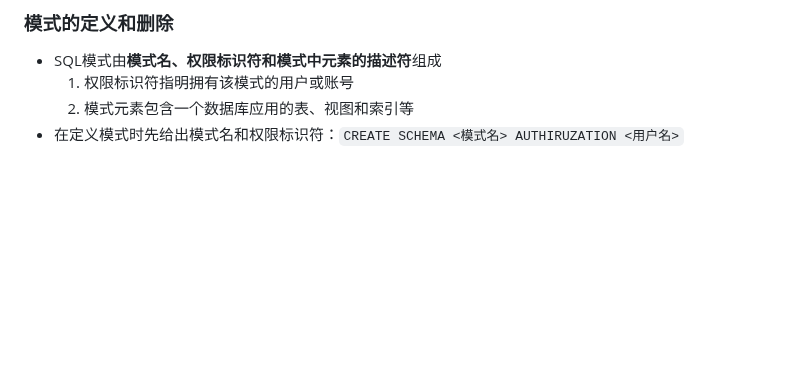
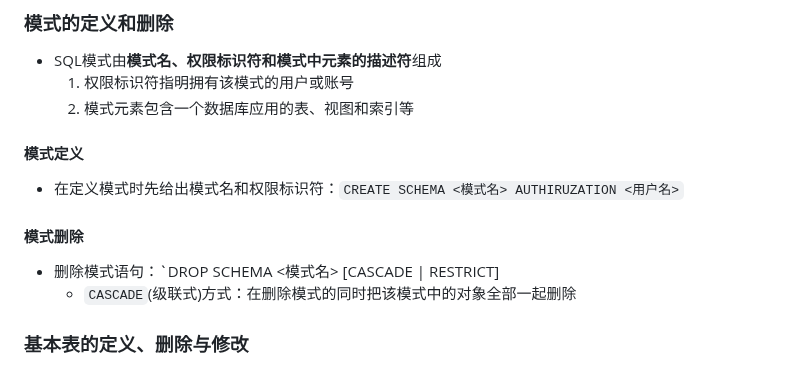
Before and after one commit to binisalegend/Road-To-CSAI, a Markdown page: Database/数据库原理学习.md, the part around the change. Rendered like a GitHub page; blank space fills up the shorter version.

Commit message:
vault backup: 2024-03-17 19:39:08
Affected files:
Database/数据库原理学习.md

```diff
--- a/Database/数据库原理学习.md
+++ b/Database/数据库原理学习.md
@@ -282,4 +282,10 @@ $R$ 和 $S$具有相同的目$n$(即两个关系都具有$n$个属性)，且相
 - SQL模式由**模式名、权限标识符和模式中元素的描述符**组成
   1. 权限标识符指明拥有该模式的用户或账号
   2. 模式元素包含一个数据库应用的表、视图和索引等
+#### 模式定义
 - 在定义模式时先给出模式名和权限标识符：`CREATE SCHEMA <模式名> AUTHIRUZATION <用户名>`
+#### 模式删除
+- 删除模式语句：`DROP SCHEMA <模式名> [CASCADE | RESTRICT]
+  - `CASCADE`(级联式)方式：在删除模式的同时把该模式中的对象全部一起删除
+
+### 基本表的定义、删除与修改
```
